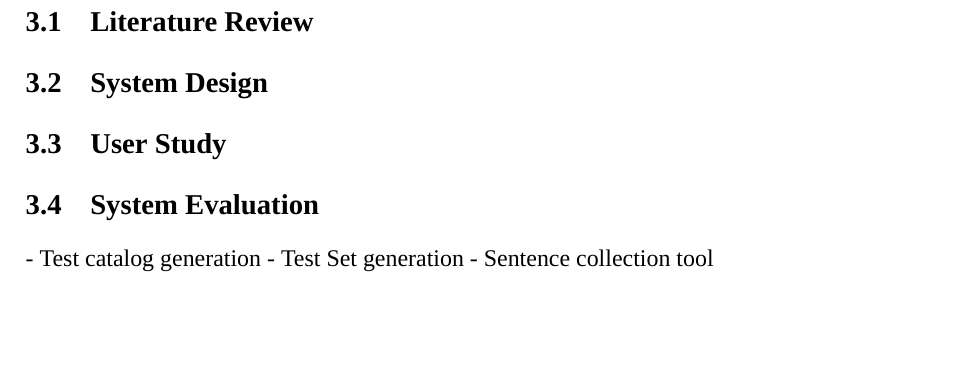
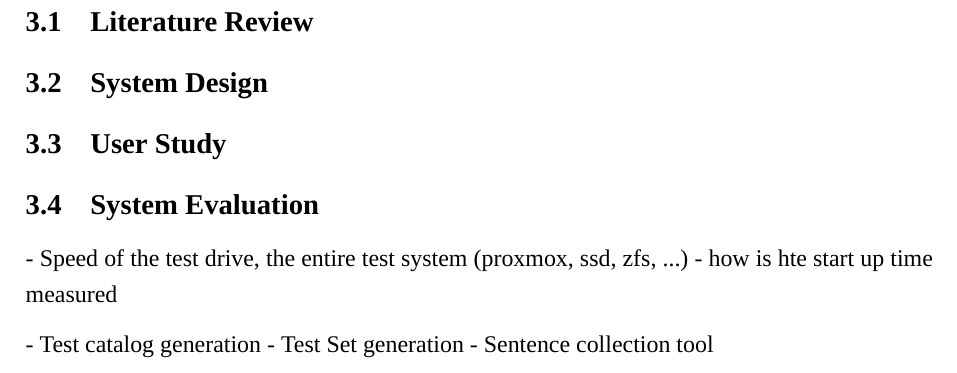
Before and after one commit to leoneltrich/studienarbeit, a LaTeX document (main.tex, which reads kapitel/kapitel3/kapitel.tex): part of page 10 of 39, cut so that both start at the same text, the shorter picture padded with empty space. Compiled offline with XeLaTeX; a missing font is replaced by an installed copy or a similar font.

Commit message:
added notes

```diff
--- a/kapitel/kapitel3/kapitel.tex
+++ b/kapitel/kapitel3/kapitel.tex
@@ -7,6 +7,11 @@
 \subsection{User Study}
 
 \subsection{System Evaluation}
+
+- Speed of the test drive, the entire test system (proxmox, ssd, zfs, ...)
+- how is hte start up time measured
+
+
 - Test catalog generation
 - Test Set generation
 - Sentence collection tool
```
